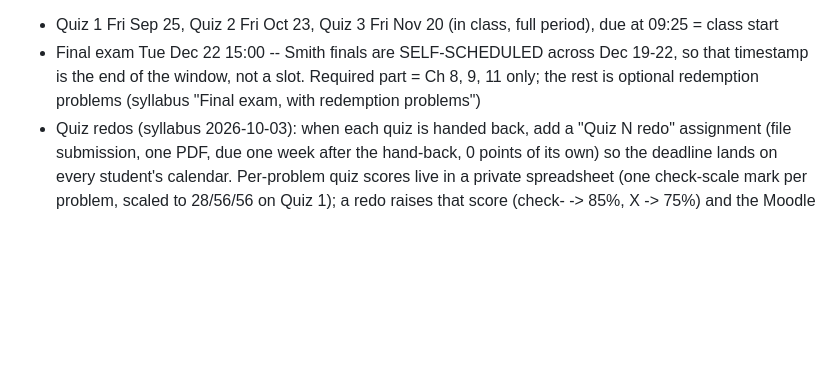
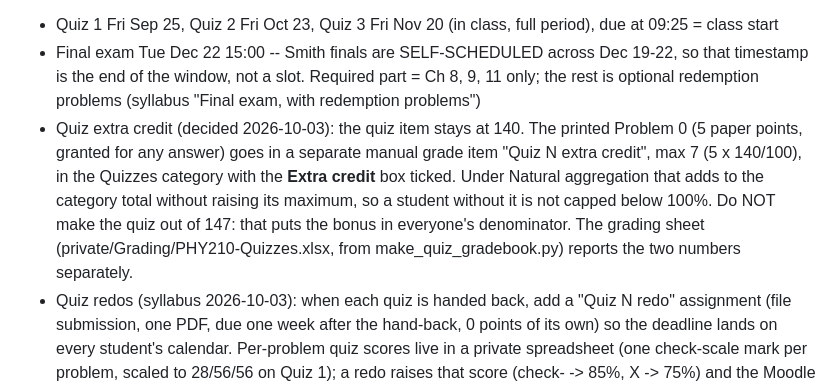
Before and after one commit to mglerner/MathematicalPhysics, a Markdown page: SyllabusAndFirstDay/2026/MoodleBuildSpec.md, the part around the change. Drawn GitHub-style; blank space fills up the shorter version.

Commit message:
MoodleBuildSpec: quiz extra credit is its own Extra-credit grade item
Quiz items stay at 140; Problem 0 goes in a separate "Quiz N extra
credit" manual item (max 7, Extra credit flag, Quizzes category) so
Natural aggregation does not put the bonus in everyone's denominator.

Co-Authored-By: Claude Fable 5.1 <noreply@anthropic.com>

```diff
--- a/SyllabusAndFirstDay/2026/MoodleBuildSpec.md
+++ b/SyllabusAndFirstDay/2026/MoodleBuildSpec.md
@@ -188,6 +188,15 @@ events; and it carries the points itself, so the four manual grade items
   Dec 19-22, so that timestamp is the end of the window, not a slot.
   Required part = Ch 8, 9, 11 only; the rest is optional redemption
   problems (syllabus "Final exam, with redemption problems")
+- Quiz extra credit (decided 2026-10-03): the quiz item stays at 140. The
+  printed Problem 0 (5 paper points, granted for any answer) goes in a
+  separate manual grade item "Quiz N extra credit", max 7 (5 x 140/100),
+  in the Quizzes category with the **Extra credit** box ticked. Under
+  Natural aggregation that adds to the category total without raising
+  its maximum, so a student without it is not capped below 100%. Do NOT
+  make the quiz out of 147: that puts the bonus in everyone's
+  denominator. The grading sheet (private/Grading/PHY210-Quizzes.xlsx,
+  from make_quiz_gradebook.py) reports the two numbers separately.
 - Quiz redos (syllabus 2026-10-03): when each quiz is handed back, add a
   "Quiz N redo" assignment (file submission, one PDF, due one week after
   the hand-back, 0 points of its own) so the deadline lands on every
```
